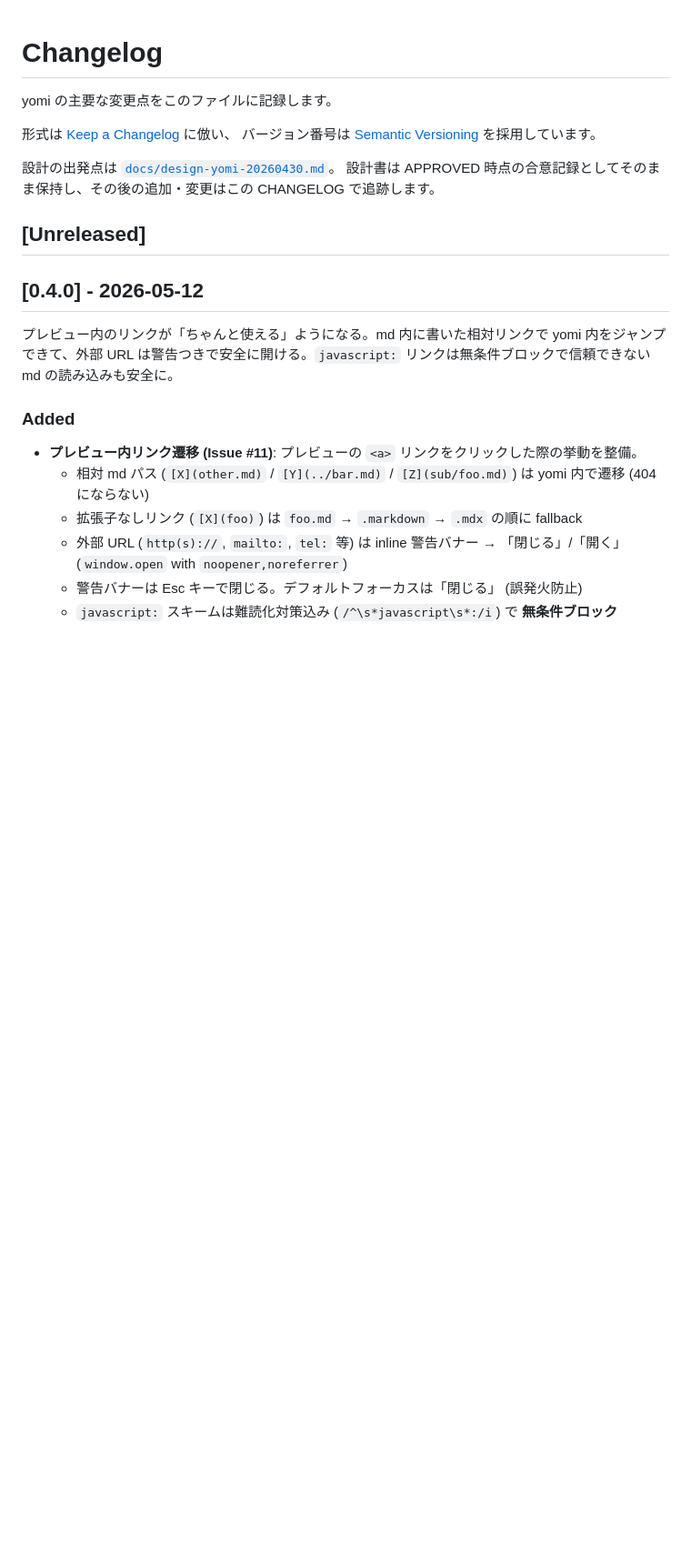
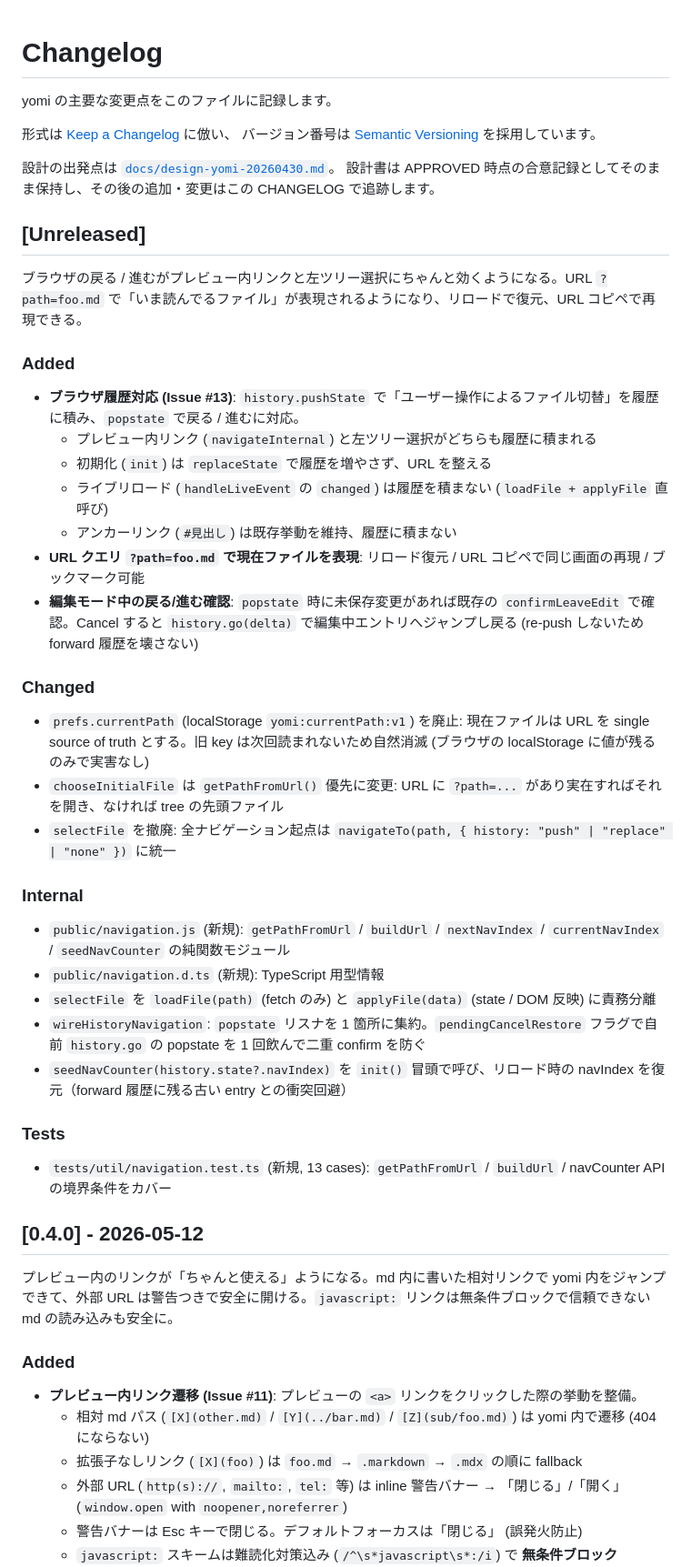
Before and after one commit to ef-tech/yomi, a Markdown page: CHANGELOG.md, the part around the change. Shown at 91% size. Rendered like a GitHub page; blank space fills up the shorter version.

```diff
--- a/CHANGELOG.md
+++ b/CHANGELOG.md
@@ -9,6 +9,36 @@ yomi の主要な変更点をこのファイルに記録します。
 設計書は APPROVED 時点の合意記録としてそのまま保持し、その後の追加・変更はこの CHANGELOG で追跡します。
 
 ## [Unreleased]
+
+ブラウザの戻る / 進むがプレビュー内リンクと左ツリー選択にちゃんと効くようになる。URL `?path=foo.md` で「いま読んでるファイル」が表現されるようになり、リロードで復元、URL コピペで再現できる。
+
+### Added
+
+- **ブラウザ履歴対応 (Issue #13)**: `history.pushState` で「ユーザー操作によるファイル切替」を履歴に積み、`popstate` で戻る / 進むに対応。
+  - プレビュー内リンク (`navigateInternal`) と左ツリー選択がどちらも履歴に積まれる
+  - 初期化 (`init`) は `replaceState` で履歴を増やさず、URL を整える
+  - ライブリロード (`handleLiveEvent` の `changed`) は履歴を積まない (`loadFile + applyFile` 直呼び)
+  - アンカーリンク (`#見出し`) は既存挙動を維持、履歴に積まない
+- **URL クエリ `?path=foo.md` で現在ファイルを表現**: リロード復元 / URL コピペで同じ画面の再現 / ブックマーク可能
+- **編集モード中の戻る/進む確認**: `popstate` 時に未保存変更があれば既存の `confirmLeaveEdit` で確認。Cancel すると `history.go(delta)` で編集中エントリへジャンプし戻る (re-push しないため forward 履歴を壊さない)
+
+### Changed
+
+- `prefs.currentPath` (localStorage `yomi:currentPath:v1`) を廃止: 現在ファイルは URL を single source of truth とする。旧 key は次回読まれないため自然消滅 (ブラウザの localStorage に値が残るのみで実害なし)
+- `chooseInitialFile` は `getPathFromUrl()` 優先に変更: URL に `?path=...` があり実在すればそれを開き、なければ tree の先頭ファイル
+- `selectFile` を撤廃: 全ナビゲーション起点は `navigateTo(path, { history: "push" | "replace" | "none" })` に統一
+
+### Internal
+
+- `public/navigation.js` (新規): `getPathFromUrl` / `buildUrl` / `nextNavIndex` / `currentNavIndex` / `seedNavCounter` の純関数モジュール
+- `public/navigation.d.ts` (新規): TypeScript 用型情報
+- `selectFile` を `loadFile(path)` (fetch のみ) と `applyFile(data)` (state / DOM 反映) に責務分離
+- `wireHistoryNavigation`: `popstate` リスナを 1 箇所に集約。`pendingCancelRestore` フラグで自前 `history.go` の popstate を 1 回飲んで二重 confirm を防ぐ
+- `seedNavCounter(history.state?.navIndex)` を `init()` 冒頭で呼び、リロード時の navIndex を復元（forward 履歴に残る古い entry との衝突回避）
+
+### Tests
+
+- `tests/util/navigation.test.ts` (新規, 13 cases): `getPathFromUrl` / `buildUrl` / navCounter API の境界条件をカバー
 
 ## [0.4.0] - 2026-05-12
 
```
Also changed, not shown: README.md (+10 -0 lines).
